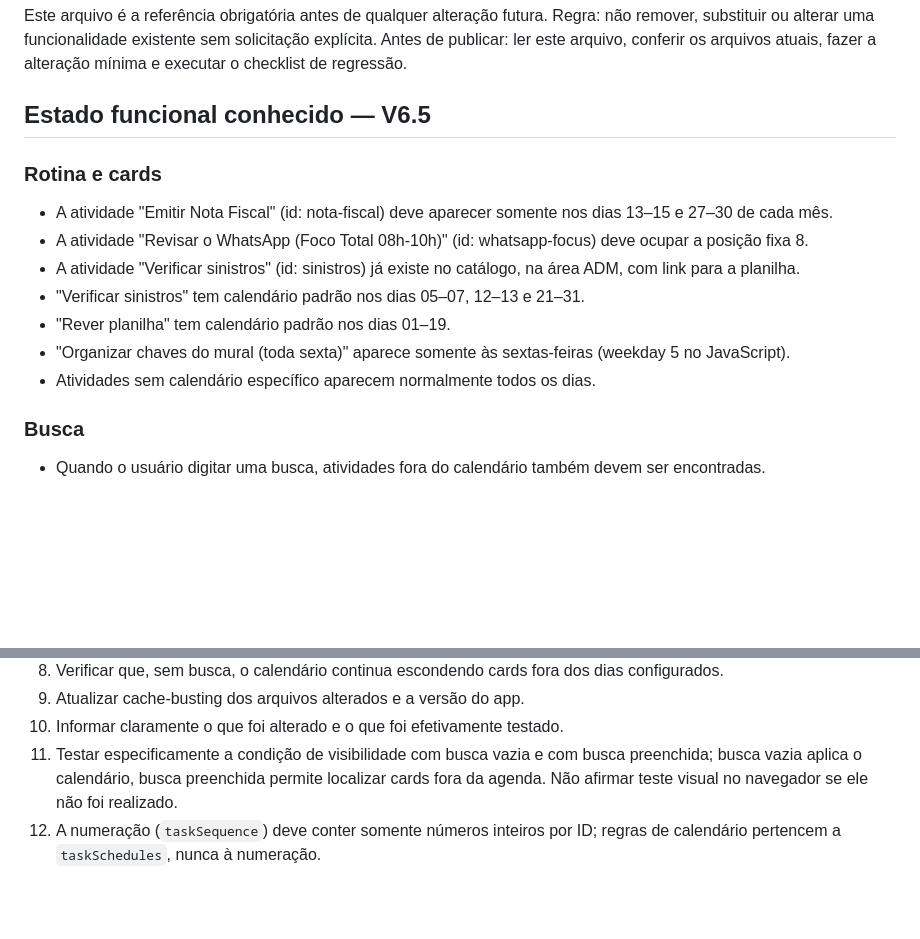
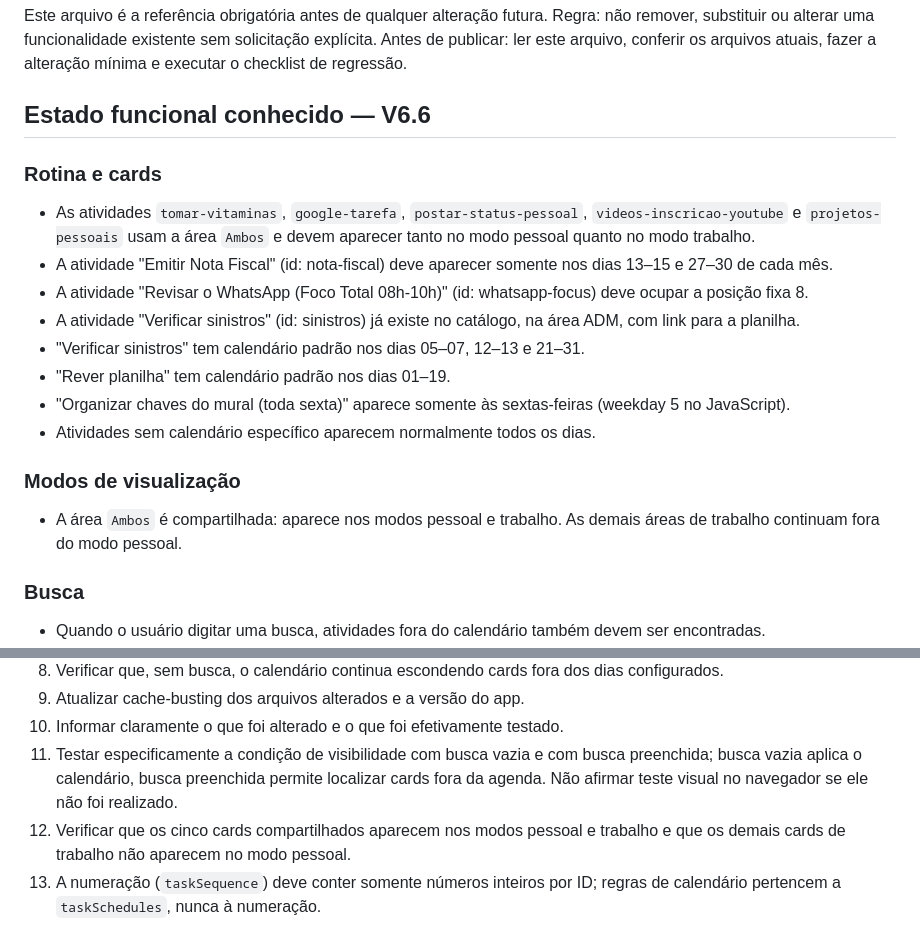
Before and after one commit to jhoncorretor2025-blip/atividades-jhon, a Markdown page: CHANGELOG-PRESERVACAO.md, 2 parts joined by grey strips. GitHub-like rendering; blank space fills up the shorter version.

Commit message:
Registra regra de atividades compartilhadas

```diff
--- a/CHANGELOG-PRESERVACAO.md
+++ b/CHANGELOG-PRESERVACAO.md
@@ -4,9 +4,10 @@ Este arquivo é a referência obrigatória antes de qualquer alteração futura.
 Regra: não remover, substituir ou alterar uma funcionalidade existente sem solicitação explícita.
 Antes de publicar: ler este arquivo, conferir os arquivos atuais, fazer a alteração mínima e executar o checklist de regressão.
 
-## Estado funcional conhecido — V6.5
+## Estado funcional conhecido — V6.6
 
 ### Rotina e cards
+- As atividades `tomar-vitaminas`, `google-tarefa`, `postar-status-pessoal`, `videos-inscricao-youtube` e `projetos-pessoais` usam a área `Ambos` e devem aparecer tanto no modo pessoal quanto no modo trabalho.
 - A atividade "Emitir Nota Fiscal" (id: nota-fiscal) deve aparecer somente nos dias 13–15 e 27–30 de cada mês.
 - A atividade "Revisar o WhatsApp (Foco Total 08h-10h)" (id: whatsapp-focus) deve ocupar a posição fixa 8.
 - A atividade "Verificar sinistros" (id: sinistros) já existe no catálogo, na área ADM, com link para a planilha.
@@ -14,6 +15,9 @@ Antes de publicar: ler este arquivo, conferir os arquivos atuais, fazer a altera
 - "Rever planilha" tem calendário padrão nos dias 01–19.
 - "Organizar chaves do mural (toda sexta)" aparece somente às sextas-feiras (weekday 5 no JavaScript).
 - Atividades sem calendário específico aparecem normalmente todos os dias.
+
+### Modos de visualização
+- A área `Ambos` é compartilhada: aparece nos modos pessoal e trabalho. As demais áreas de trabalho continuam fora do modo pessoal.
 
 ### Busca
 - Quando o usuário digitar uma busca, atividades fora do calendário também devem ser encontradas.
@@ -44,6 +48,7 @@ Antes de publicar: ler este arquivo, conferir os arquivos atuais, fazer a altera
 9. Atualizar cache-busting dos arquivos alterados e a versão do app.
 10. Informar claramente o que foi alterado e o que foi efetivamente testado.
 12. Testar especificamente a condição de visibilidade com busca vazia e com busca preenchida; busca vazia aplica o calendário, busca preenchida permite localizar cards fora da agenda. Não afirmar teste visual no navegador se ele não foi realizado.
+13. Verificar que os cinco cards compartilhados aparecem nos modos pessoal e trabalho e que os demais cards de trabalho não aparecem no modo pessoal.
 11. A numeração (`taskSequence`) deve conter somente números inteiros por ID; regras de calendário pertencem a `taskSchedules`, nunca à numeração.
 
 ## Observação sobre dados locais
```
